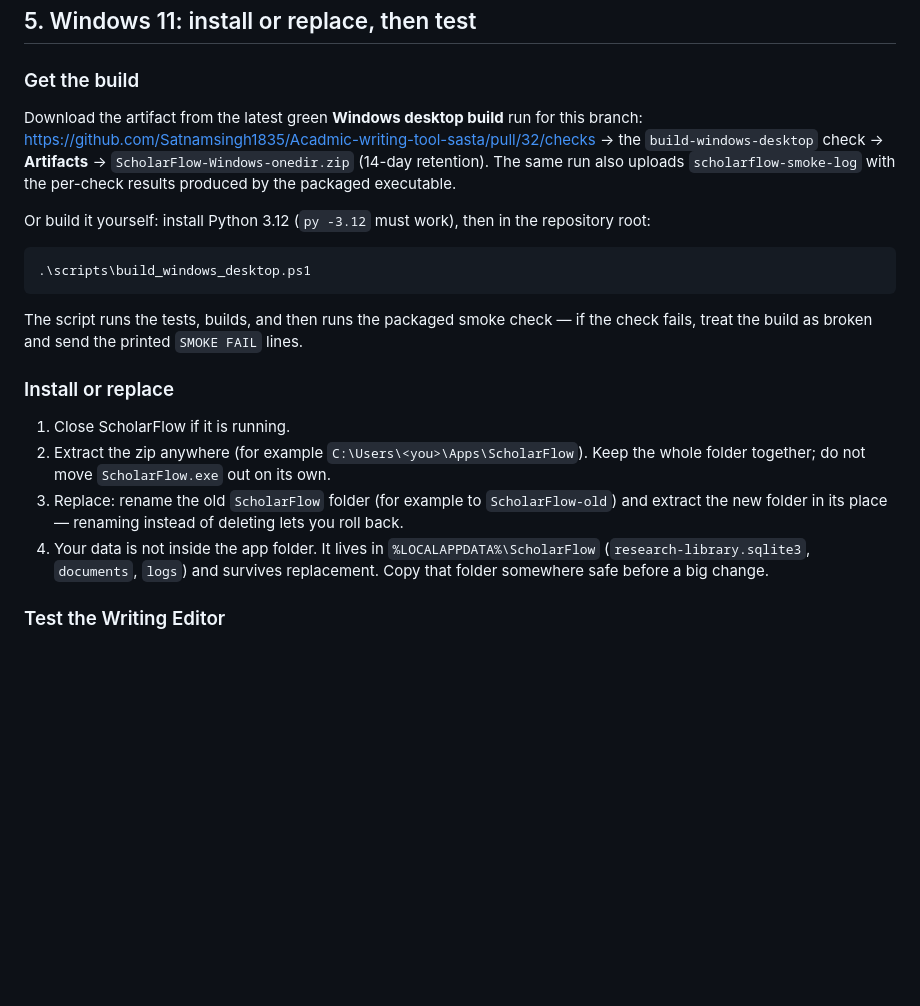
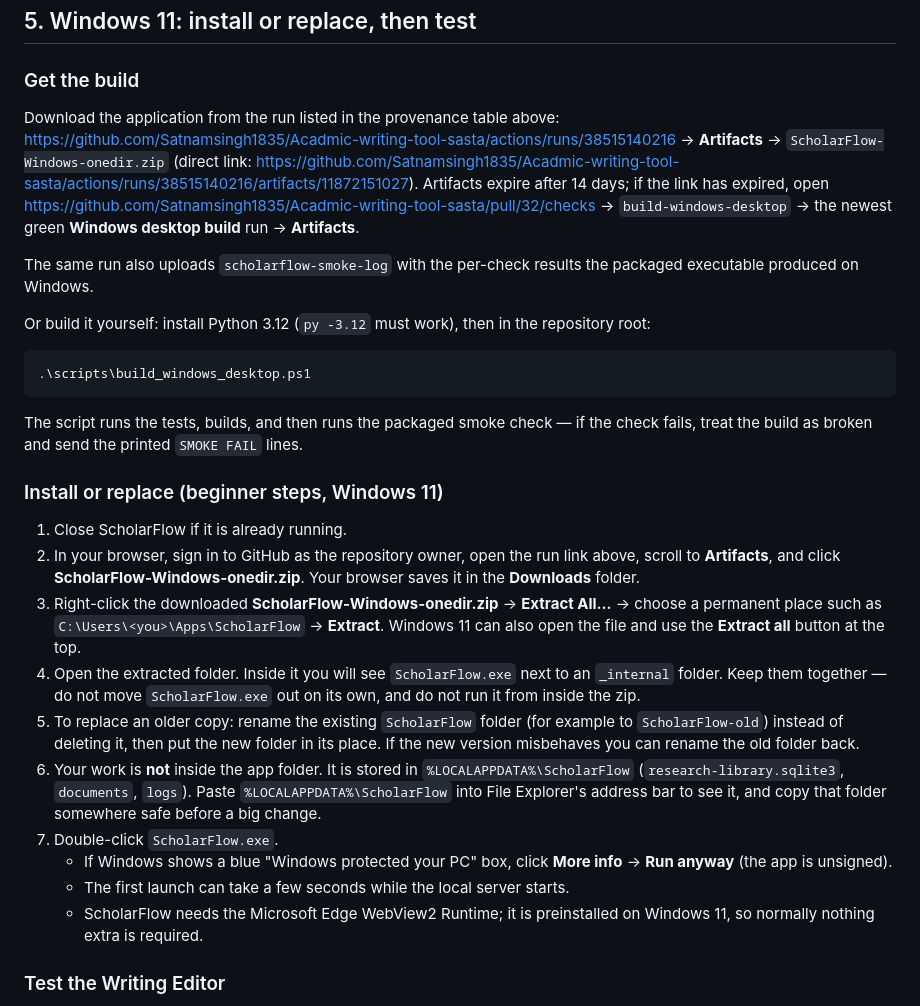
Before and after one commit to Satnamsingh1835/Acadmic-writing-tool-sasta, a Markdown page: docs/DESKTOP_REPAIR_REPORT.md, the part around one of its changes. GitHub-like rendering; blank space fills up the shorter version.

```diff
--- a/docs/DESKTOP_REPAIR_REPORT.md
+++ b/docs/DESKTOP_REPAIR_REPORT.md
@@ -111,11 +164,16 @@ These are configuration requirements, not defects:
 
 ### Get the build
 
-Download the artifact from the latest green **Windows desktop build** run for this
-branch: <https://github.com/Satnamsingh1835/Acadmic-writing-tool-sasta/pull/32/checks>
-→ the `build-windows-desktop` check → **Artifacts** → `ScholarFlow-Windows-onedir.zip`
-(14-day retention). The same run also uploads `scholarflow-smoke-log` with the
-per-check results produced by the packaged executable.
+Download the application from the run listed in the provenance table above:
+<https://github.com/Satnamsingh1835/Acadmic-writing-tool-sasta/actions/runs/38515140216>
+→ **Artifacts** → `ScholarFlow-Windows-onedir.zip` (direct link:
+<https://github.com/Satnamsingh1835/Acadmic-writing-tool-sasta/actions/runs/38515140216/artifacts/11872151027>).
+Artifacts expire after 14 days; if the link has expired, open
+<https://github.com/Satnamsingh1835/Acadmic-writing-tool-sasta/pull/32/checks> →
+`build-windows-desktop` → the newest green **Windows desktop build** run → **Artifacts**.
+
+The same run also uploads `scholarflow-smoke-log` with the per-check results the
+packaged executable produced on Windows.
 
 Or build it yourself: install Python 3.12 (`py -3.12` must work), then in the
 repository root:
@@ -127,17 +185,31 @@ repository root:
 The script runs the tests, builds, and then runs the packaged smoke check — if the
 check fails, treat the build as broken and send the printed `SMOKE FAIL` lines.
 
-### Install or replace
+### Install or replace (beginner steps, Windows 11)
 
-1. Close ScholarFlow if it is running.
-2. Extract the zip anywhere (for example `C:\Users\<you>\Apps\ScholarFlow`).
-   Keep the whole folder together; do not move `ScholarFlow.exe` out on its own.
-3. Replace: rename the old `ScholarFlow` folder (for example to
-   `ScholarFlow-old`) and extract the new folder in its place — renaming instead
-   of deleting lets you roll back.
-4. Your data is not inside the app folder. It lives in
-   `%LOCALAPPDATA%\ScholarFlow` (`research-library.sqlite3`, `documents`, `logs`)
-   and survives replacement. Copy that folder somewhere safe before a big change.
+1. Close ScholarFlow if it is already running.
+2. In your browser, sign in to GitHub as the repository owner, open the run link
+   above, scroll to **Artifacts**, and click **ScholarFlow-Windows-onedir.zip**.
+   Your browser saves it in the **Downloads** folder.
+3. Right-click the downloaded **ScholarFlow-Windows-onedir.zip** → **Extract All…**
+   → choose a permanent place such as `C:\Users\<you>\Apps\ScholarFlow` → **Extract**.
+   Windows 11 can also open the file and use the **Extract all** button at the top.
+4. Open the extracted folder. Inside it you will see `ScholarFlow.exe` next to an
+   `_internal` folder. Keep them together — do not move `ScholarFlow.exe` out on
+   its own, and do not run it from inside the zip.
+5. To replace an older copy: rename the existing `ScholarFlow` folder (for example
+   to `ScholarFlow-old`) instead of deleting it, then put the new folder in its
+   place. If the new version misbehaves you can rename the old folder back.
+6. Your work is **not** inside the app folder. It is stored in
+   `%LOCALAPPDATA%\ScholarFlow` (`research-library.sqlite3`, `documents`, `logs`).
+   Paste `%LOCALAPPDATA%\ScholarFlow` into File Explorer's address bar to see it,
+   and copy that folder somewhere safe before a big change.
+7. Double-click `ScholarFlow.exe`.
+   - If Windows shows a blue "Windows protected your PC" box, click **More info**
+     → **Run anyway** (the app is unsigned).
+   - The first launch can take a few seconds while the local server starts.
+   - ScholarFlow needs the Microsoft Edge WebView2 Runtime; it is preinstalled on
+     Windows 11, so normally nothing extra is required.
 
 ### Test the Writing Editor
 
```
Also changed, not shown: other parts of docs/DESKTOP_REPAIR_REPORT.md (+78 -24 lines).
